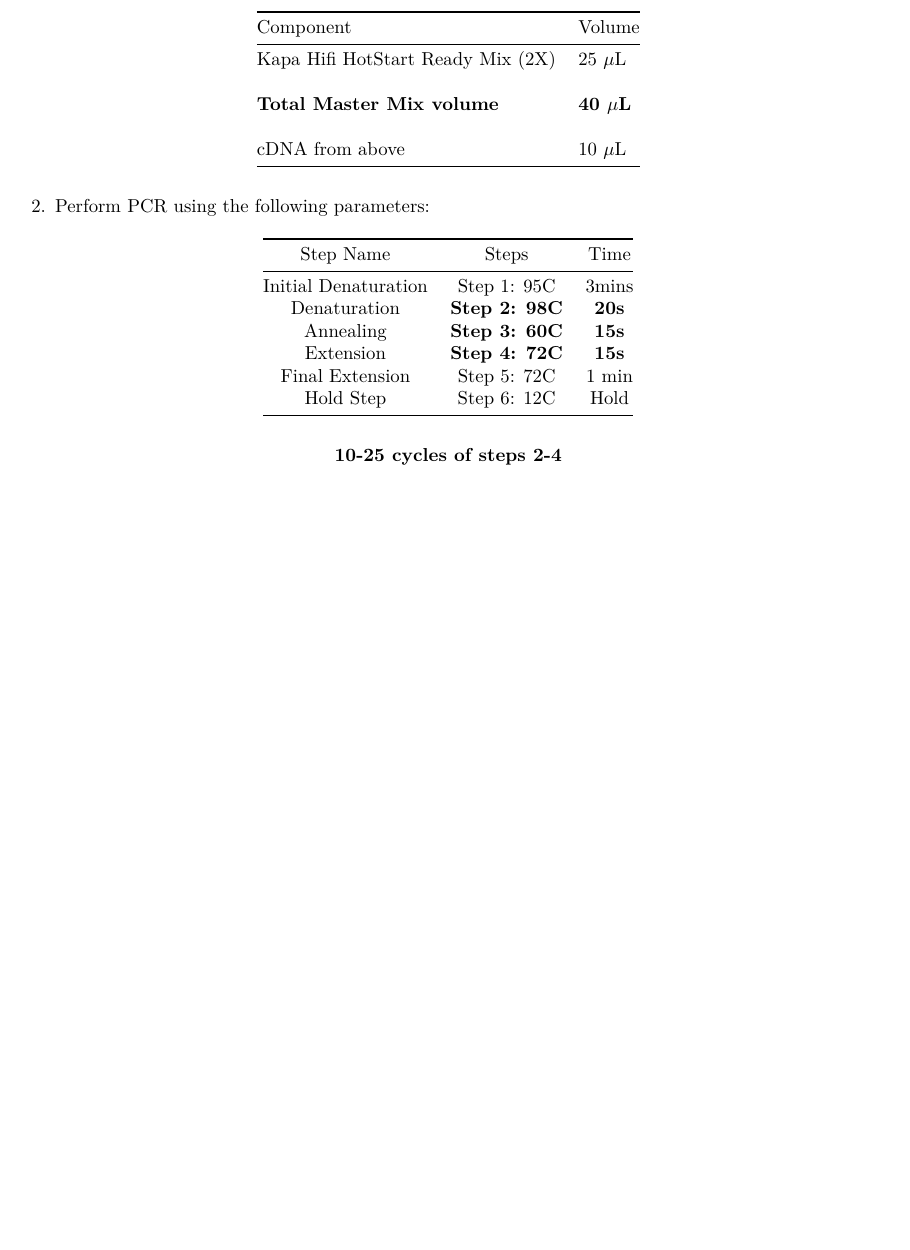
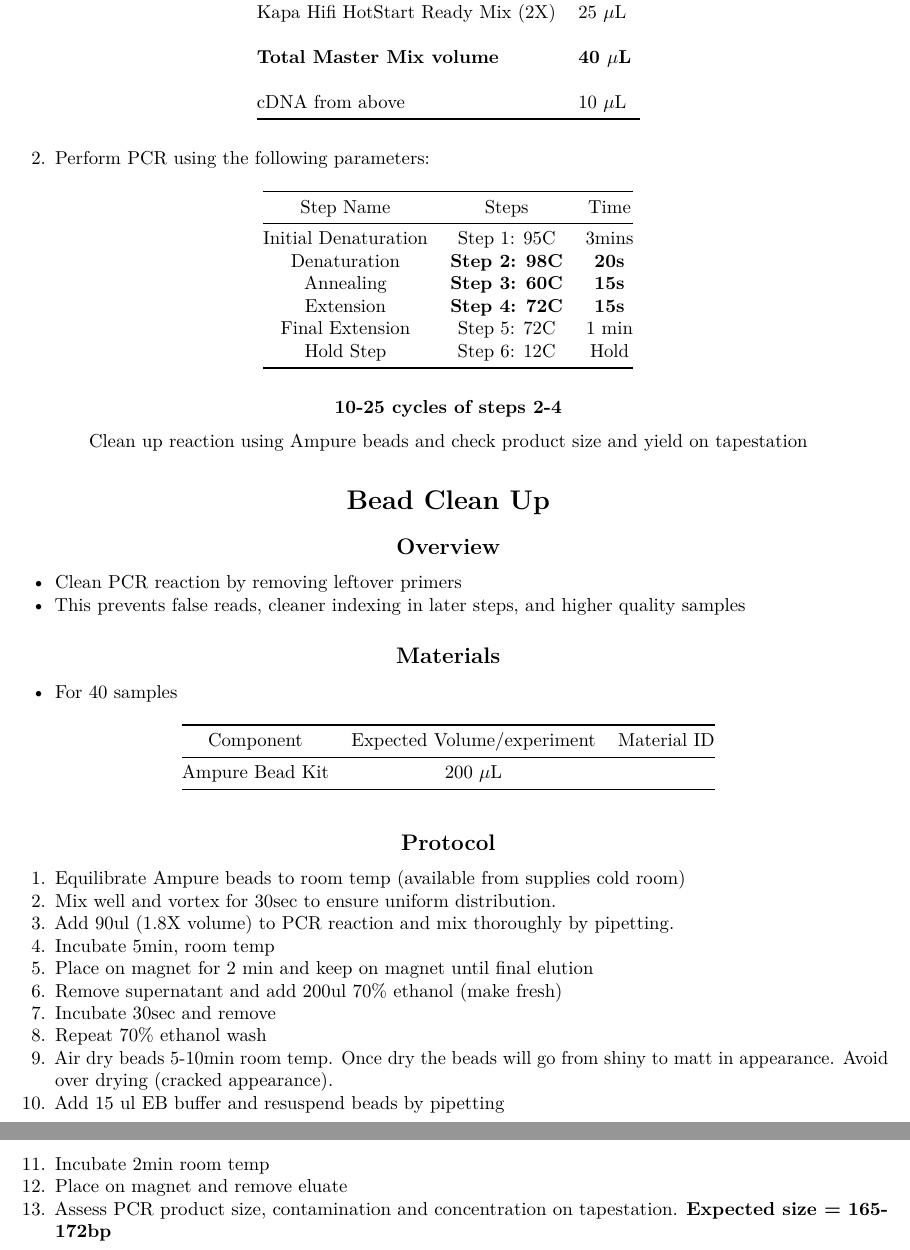
Before and after one commit to Kalloom6/Lab-Notebook, an R Markdown document (WILDseq Library Prep v2 Protocol.Rmd): part of page 3 of 3 before the commit and two parts of pages 3 and 4 of 4 after it, the two joined at a grey line, cut at the place of the change, the shorter picture padded with empty space. Rendered offline with R 4.5, knitr and Pandoc, then LaTeX, with nearby package versions.

Commit message:
WILDseq Library Prep protocol update PCR1 step

```diff
--- a/WILDseq Library Prep v2 Protocol.Rmd
+++ b/WILDseq Library Prep v2 Protocol.Rmd
@@ -104,3 +105,34 @@ toc_float: true
 Hold Step |Step 6: 12C    | Hold |
 
 \center __10-25 cycles of steps 2-4__  \center
+
+
+Clean up reaction using Ampure beads and check product size and yield on tapestation
+
+# Bead Clean Up
+## Overview
+- Clean PCR reaction by removing leftover primers
+- This prevents false reads, cleaner indexing in later steps, and higher quality samples
+
+## Materials
+- For 40 samples
+
+|Component       |Expected Volume/experiment| Material ID |
+|:--------------:|:----:|:---------:|
+| Ampure Bead Kit | 200 $\mu$L | |
+
+## Protocol
+1.	Equilibrate Ampure beads to room temp (available from supplies cold room)
+2.	Mix well and vortex for 30sec to ensure uniform distribution.
+3.	Add 90ul (1.8X volume) to PCR reaction and mix thoroughly by pipetting.
+4.	Incubate 5min, room temp
+5.	Place on magnet for 2 min and keep on magnet until final elution
+6.	Remove supernatant and add 200ul 70% ethanol (make fresh)
+7.	Incubate 30sec and remove
+8.	Repeat 70% ethanol wash
+9.	Air dry beads 5-10min room temp. Once dry the beads will go from shiny to matt in appearance. Avoid over drying (cracked appearance).
+10.	Add 15 ul EB buffer and resuspend beads by pipetting
+11.	Incubate 2min room temp
+12.	Place on magnet and remove eluate
+13. Assess PCR product size, contamination and concentration on tapestation.
+**Expected size = 165-172bp**
```
Also changed, not shown: WILDseq-Library-Prep-v2-Protocol.pdf, WILDseq Library Prep v2 Protocol.Rmd (27 more changed lines).
